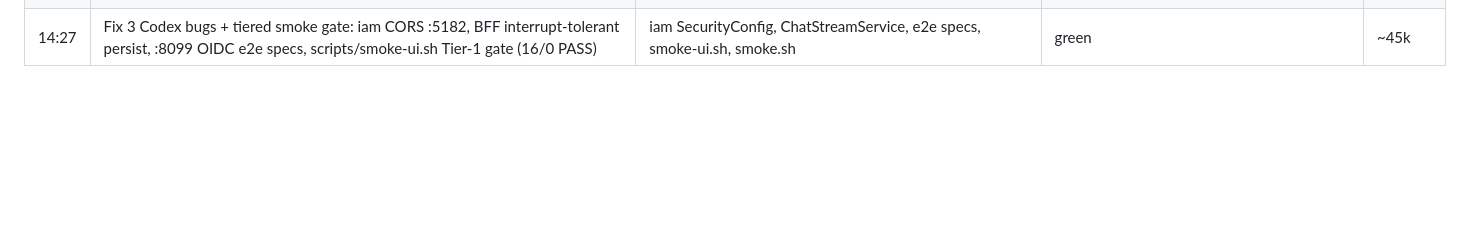
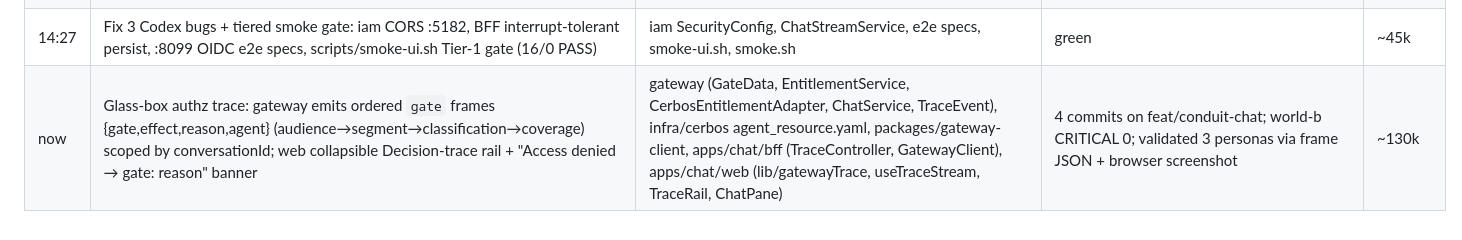
Before and after one commit to srirajk/orchestrator-demo, a Markdown page: .wolf/memory.md, the part around the change. GitHub-like rendering; blank space fills up the shorter version.

```diff
--- a/.wolf/memory.md
+++ b/.wolf/memory.md
@@ -1512,3 +1512,4 @@
 | 03:59 | Fixed Axiom Workbench/persona UI review items and verified clean-stack suite | admin-ui, iam-service, gateway, tests/e2e | docker compose down -v/up --build; world-b CRITICAL 0; smoke 18/18; Playwright 91/91; gateway Maven passed; coverage pytest 8/8 | ~52000 |
 | 10:38 | Monorepo split (additive): npm workspaces root, packages/ui (Axiom design system: tailwind preset + tokens.css + 9 primitives), packages/gateway-client (framework-agnostic gateway client: OpenAI chat stream/non-stream, trace SSE, admin manifests), apps/admin (copy of admin-ui, standalone) | package.json, packages/ui/**, packages/gateway-client/**, apps/admin/** | all build/typecheck clean; admin-ui + apps/chat/web still build; did NOT touch apps/chat/bff, docker-compose, .env, iam-service, gateway | ~6000 |
 | 14:27 | Fix 3 Codex bugs + tiered smoke gate: iam CORS :5182, BFF interrupt-tolerant persist, :8099 OIDC e2e specs, scripts/smoke-ui.sh Tier-1 gate (16/0 PASS) | iam SecurityConfig, ChatStreamService, e2e specs, smoke-ui.sh, smoke.sh | green | ~45k |
+| now | Glass-box authz trace: gateway emits ordered `gate` frames {gate,effect,reason,agent} (audience→segment→classification→coverage) scoped by conversationId; web collapsible Decision-trace rail + "Access denied → gate: reason" banner | gateway (GateData, EntitlementService, CerbosEntitlementAdapter, ChatService, TraceEvent), infra/cerbos agent_resource.yaml, packages/gateway-client, apps/chat/bff (TraceController, GatewayClient), apps/chat/web (lib/gatewayTrace, useTraceStream, TraceRail, ChatPane) | 4 commits on feat/conduit-chat; world-b CRITICAL 0; validated 3 personas via frame JSON + browser screenshot | ~130k |
```
Also changed, not shown: .wolf/anatomy.md (+13 -0 lines), .wolf/cerebrum.md (+4 -0 lines).
